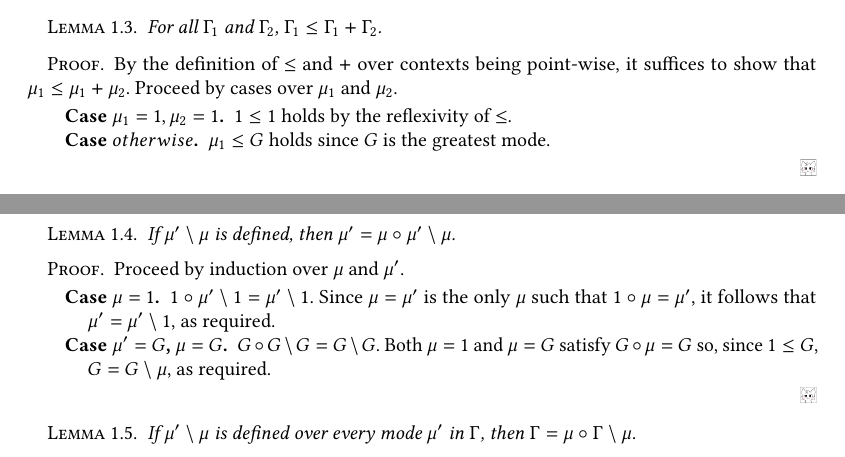
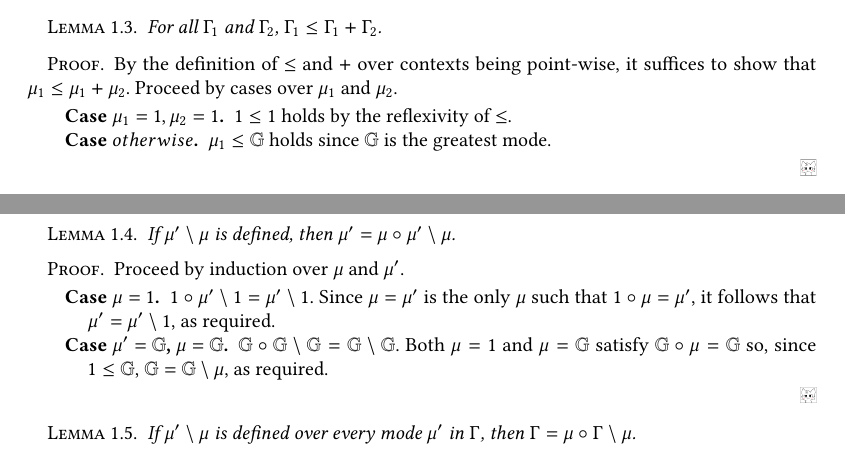
Before and after one commit to zydras07/lfcs-internship-2026, a LaTeX paper (report/internship-report.tex): two parts of pages 6 and 7 of 10, joined at a grey line, cut so that both start at the same text. Compiled offline with pdfLaTeX.

Commit message:
G => \mathbb{G}

```diff
--- a/report/internship-report.tex
+++ b/report/internship-report.tex
@@ -660,7 +660,7 @@ We derive terms for the following types:
       \item[Case $\mu_1 = 1, \mu_2 = 1$.]
       $1 \le 1$ holds by the reflexivity of $\le$.
       \item[Case $otherwise$.]
-      $\mu_1 \le G$ holds since $G$ is the greatest mode.
+      $\mu_1 \le \mathbb{G}$ holds since $\mathbb{G}$ is the greatest mode.
   \end{description}
 \end{proof}
 
@@ -673,8 +673,8 @@ We derive terms for the following types:
   \begin{description}
       \item[Case $\mu = 1$.]
       $1 \circ \mu^\prime \setminus 1 = \mu^\prime \setminus 1$. Since $\mu = \mu^\prime$ is the only $\mu$ such that $1 \circ \mu = \mu^\prime$, it follows that $\mu^\prime = \mu^\prime \setminus 1$, as required.
-      \item[Case $\mu^\prime = G$, $\mu = G$.]
-      $G \circ G \setminus G = G \setminus G$. Both $\mu = 1$ and $\mu = G$ satisfy $G \circ \mu = G$ so, since $1 \le G$, $G = G \setminus \mu$, as required.
+      \item[Case $\mu^\prime = \mathbb{G}$, $\mu = \mathbb{G}$.]
+      $\mathbb{G} \circ \mathbb{G} \setminus \mathbb{G} = \mathbb{G} \setminus \mathbb{G}$. Both $\mu = 1$ and $\mu = \mathbb{G}$ satisfy $\mathbb{G} \circ \mu = \mathbb{G}$ so, since $1 \le \mathbb{G}$, $\mathbb{G} = \mathbb{G} \setminus \mu$, as required.
   \end{description}
 \end{proof}
 
```
